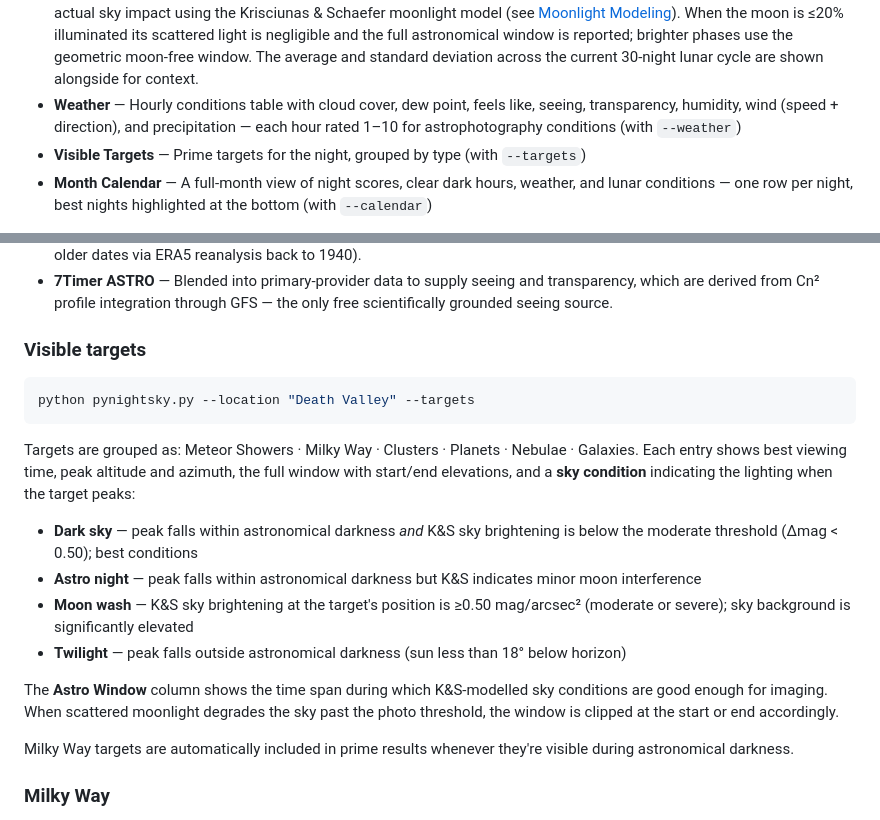
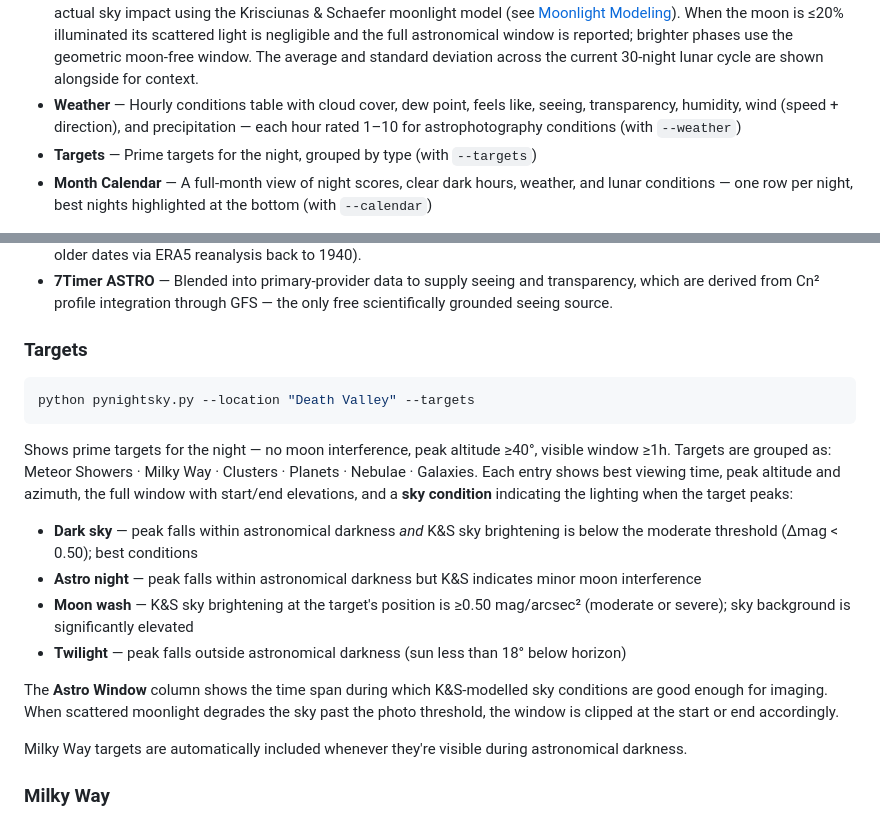
Before and after one commit to mbeher2200/DarkHours, a Markdown page: README.md, 2 parts joined by grey strips. Rendered like a GitHub page.

Commit message:
docs: update README for --targets consolidation
Fix remaining references: rename "Visible targets" section to
"Targets", update Output bullet, add prime-filter description to
the section intro, and drop the "prime results" phrasing.

Co-Authored-By: Claude Sonnet 4.6 <noreply@anthropic.com>

````diff
--- a/README.md
+++ b/README.md
@@ -18,7 +18,7 @@ The tool displays:
 - **Meteor Showers** — Active showers tonight (always shown; no `--targets` required), with peak note and ZHR
 - **Clear Dark Sky Hours** — Effective dark hours within astronomical darkness tonight, adjusted for cloud cover and for actual sky impact using the Krisciunas & Schaefer moonlight model (see [Moonlight Modeling](#moonlight-modeling-krisciunas--schaefer-1991)). When the moon is ≤20% illuminated its scattered light is negligible and the full astronomical window is reported; brighter phases use the geometric moon-free window. The average and standard deviation across the current 30-night lunar cycle are shown alongside for context.
 - **Weather** — Hourly conditions table with cloud cover, dew point, feels like, seeing, transparency, humidity, wind (speed + direction), and precipitation — each hour rated 1–10 for astrophotography conditions (with `--weather`)
-- **Visible Targets** — Prime targets for the night, grouped by type (with `--targets`)
+- **Targets** — Prime targets for the night, grouped by type (with `--targets`)
 - **Month Calendar** — A full-month view of night scores, clear dark hours, weather, and lunar conditions — one row per night, best nights highlighted at the bottom (with `--calendar`)
 
 Example output (`python pynightsky.py --location "Grand Canyon Village, Arizona" --date 2026-08-12 --targets --weather`):
@@ -222,13 +222,13 @@ Precipitation of any kind caps the Wx Rating at 1. Weights redistribute automati
 - **Open-Meteo** — Global fallback for all non-US locations. Also used for past dates (up to 92 days via the recent archive, older dates via ERA5 reanalysis back to 1940).
 - **7Timer ASTRO** — Blended into primary-provider data to supply seeing and transparency, which are derived from Cn² profile integration through GFS — the only free scientifically grounded seeing source.
 
-### Visible targets
+### Targets
 
 ```bash
 python pynightsky.py --location "Death Valley" --targets
 ```
 
-Targets are grouped as: Meteor Showers · Milky Way · Clusters · Planets · Nebulae · Galaxies. Each entry shows best viewing time, peak altitude and azimuth, the full window with start/end elevations, and a **sky condition** indicating the lighting when the target peaks:
+Shows prime targets for the night — no moon interference, peak altitude ≥40°, visible window ≥1h. Targets are grouped as: Meteor Showers · Milky Way · Clusters · Planets · Nebulae · Galaxies. Each entry shows best viewing time, peak altitude and azimuth, the full window with start/end elevations, and a **sky condition** indicating the lighting when the target peaks:
 
 - **Dark sky** — peak falls within astronomical darkness *and* K&S sky brightening is below the moderate threshold (Δmag < 0.50); best conditions
 - **Astro night** — peak falls within astronomical darkness but K&S indicates minor moon interference
@@ -237,7 +237,7 @@ Targets are grouped as: Meteor Showers · Milky Way · Clusters · Planets · Ne
 
 The **Astro Window** column shows the time span during which K&S-modelled sky conditions are good enough for imaging. When scattered moonlight degrades the sky past the photo threshold, the window is clipped at the start or end accordingly.
 
-Milky Way targets are automatically included in prime results whenever they're visible during astronomical darkness.
+Milky Way targets are automatically included whenever they're visible during astronomical darkness.
 
 ### Milky Way
 
````
